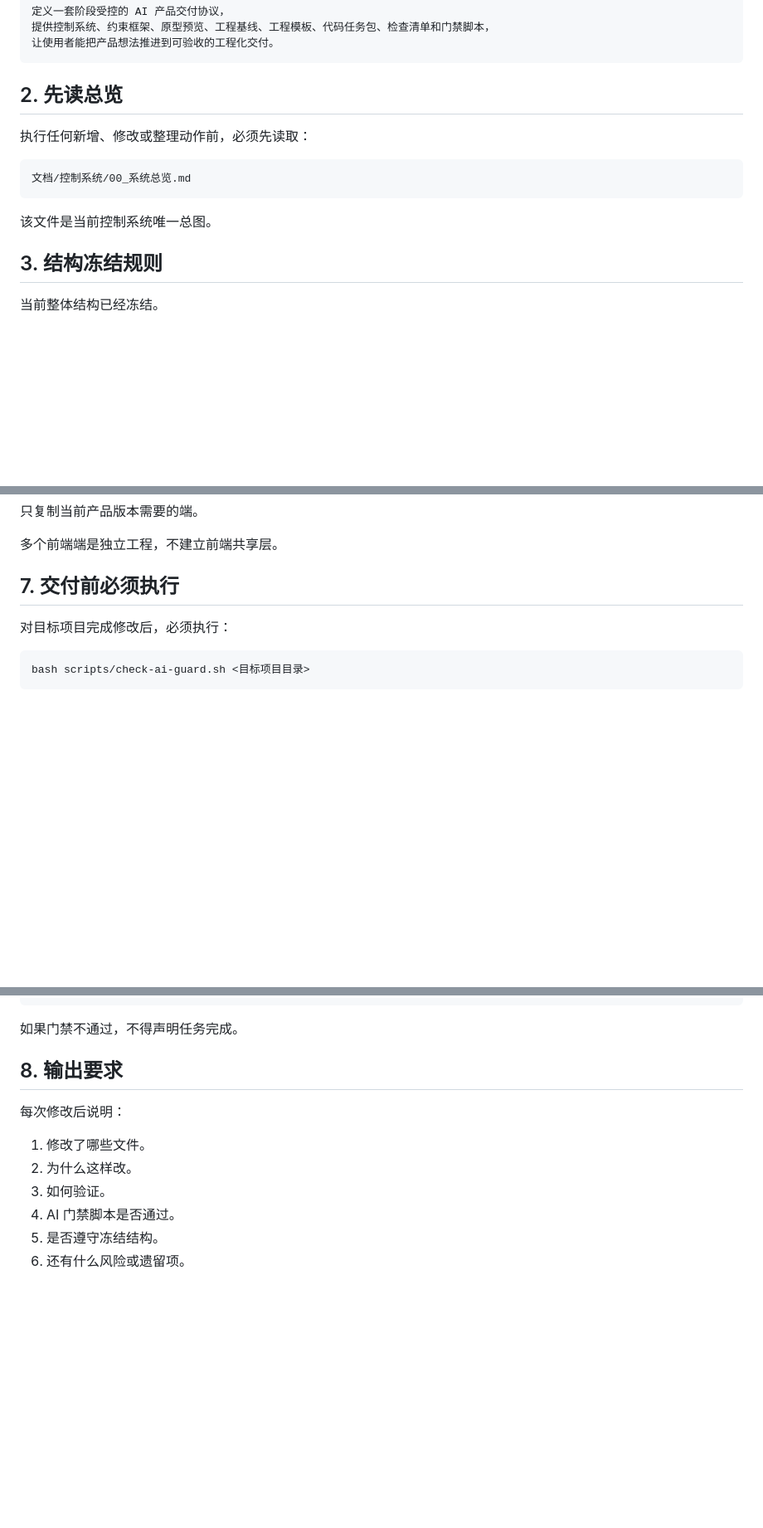
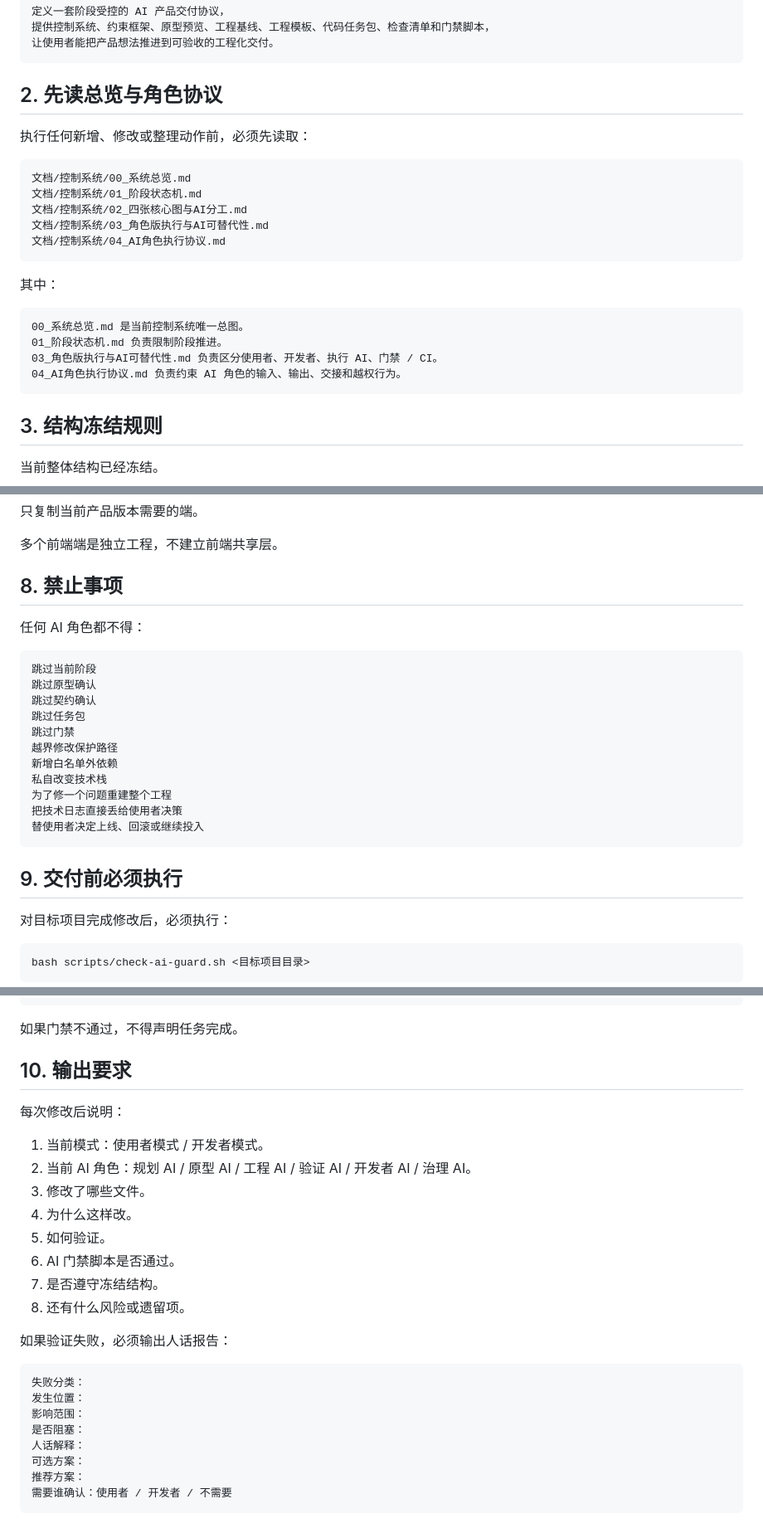
Before and after one commit to zhidao-studio/ai-product-engineering-in-action, a Markdown page: AGENTS.md, 3 parts joined by grey strips. Shown at 83% size. Rendered like a GitHub page; blank space fills up the shorter version.

````diff
--- a/AGENTS.md
+++ b/AGENTS.md
@@ -10,15 +10,26 @@
 让使用者能把产品想法推进到可验收的工程化交付。
 ```
 
-## 2. 先读总览
+## 2. 先读总览与角色协议
 
 执行任何新增、修改或整理动作前，必须先读取：
 
 ```text
 文档/控制系统/00_系统总览.md
+文档/控制系统/01_阶段状态机.md
+文档/控制系统/02_四张核心图与AI分工.md
+文档/控制系统/03_角色版执行与AI可替代性.md
+文档/控制系统/04_AI角色执行协议.md
 ```
 
-该文件是当前控制系统唯一总图。
+其中：
+
+```text
+00_系统总览.md 是当前控制系统唯一总图。
+01_阶段状态机.md 负责限制阶段推进。
+03_角色版执行与AI可替代性.md 负责区分使用者、开发者、执行 AI、门禁 / CI。
+04_AI角色执行协议.md 负责约束 AI 角色的输入、输出、交接和越权行为。
+```
 
 ## 3. 结构冻结规则
 
@@ -113,7 +171,25 @@ scripts/check-ai-guard.sh
 
 多个前端端是独立工程，不建立前端共享层。
 
-## 7. 交付前必须执行
+## 8. 禁止事项
+
+任何 AI 角色都不得：
+
+```text
+跳过当前阶段
+跳过原型确认
+跳过契约确认
+跳过任务包
+跳过门禁
+越界修改保护路径
+新增白名单外依赖
+私自改变技术栈
+为了修一个问题重建整个工程
+把技术日志直接丢给使用者决策
+替使用者决定上线、回滚或继续投入
+```
+
+## 9. 交付前必须执行
 
 对目标项目完成修改后，必须执行：
 
@@ -135,13 +211,28 @@ Git diff 是否修改保护路径
 
 如果门禁不通过，不得声明任务完成。
 
-## 8. 输出要求
+## 10. 输出要求
 
 每次修改后说明：
 
-1. 修改了哪些文件。
-2. 为什么这样改。
-3. 如何验证。
-4. AI 门禁脚本是否通过。
-5. 是否遵守冻结结构。
-6. 还有什么风险或遗留项。
+1. 当前模式：使用者模式 / 开发者模式。
+2. 当前 AI 角色：规划 AI / 原型 AI / 工程 AI / 验证 AI / 开发者 AI / 治理 AI。
+3. 修改了哪些文件。
+4. 为什么这样改。
+5. 如何验证。
+6. AI 门禁脚本是否通过。
+7. 是否遵守冻结结构。
+8. 还有什么风险或遗留项。
+
+如果验证失败，必须输出人话报告：
+
+```text
+失败分类：
+发生位置：
+影响范围：
+是否阻塞：
+人话解释：
+可选方案：
+推荐方案：
+需要谁确认：使用者 / 开发者 / 不需要
+```
````
Also changed, not shown: other parts of AGENTS.md (+60 -13 lines).
